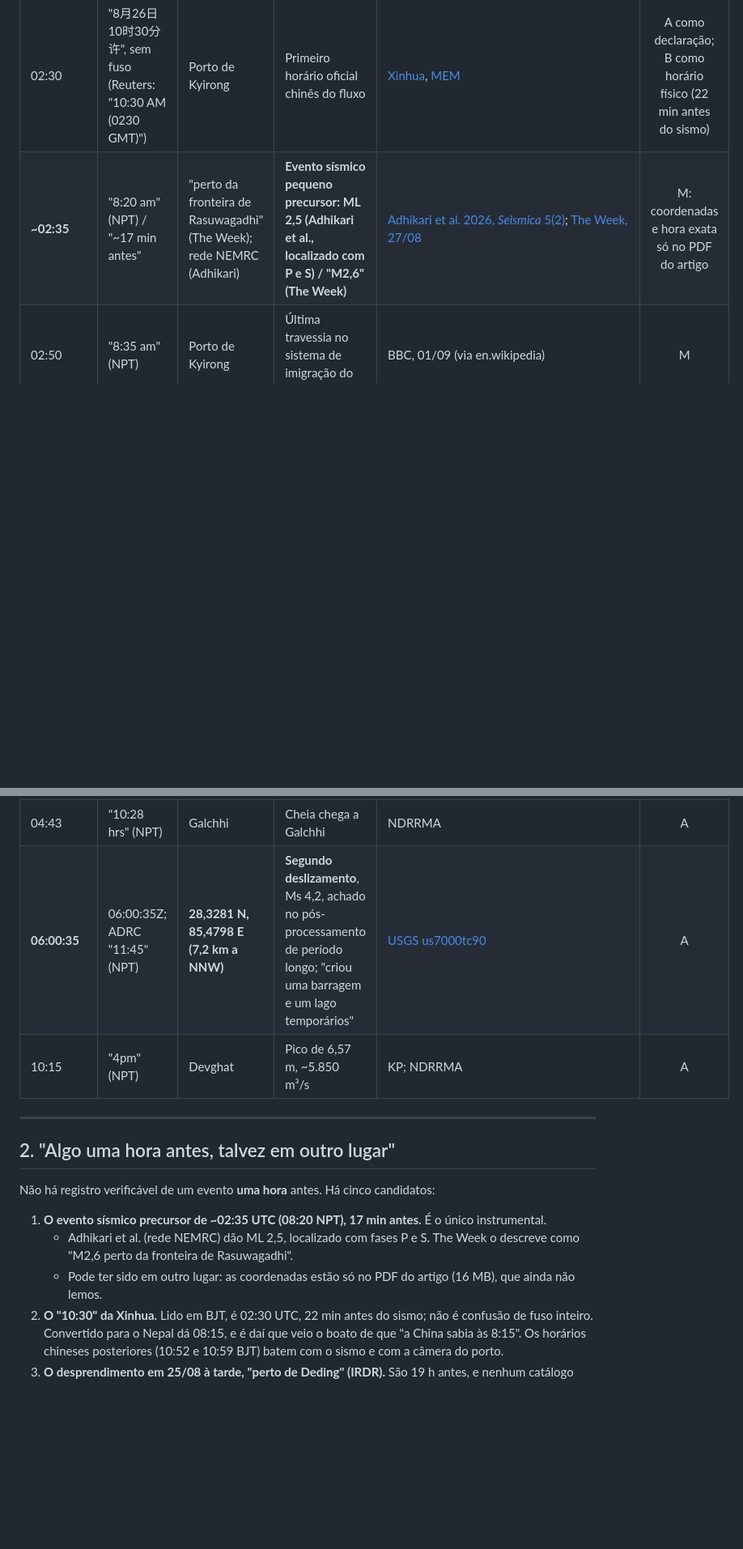
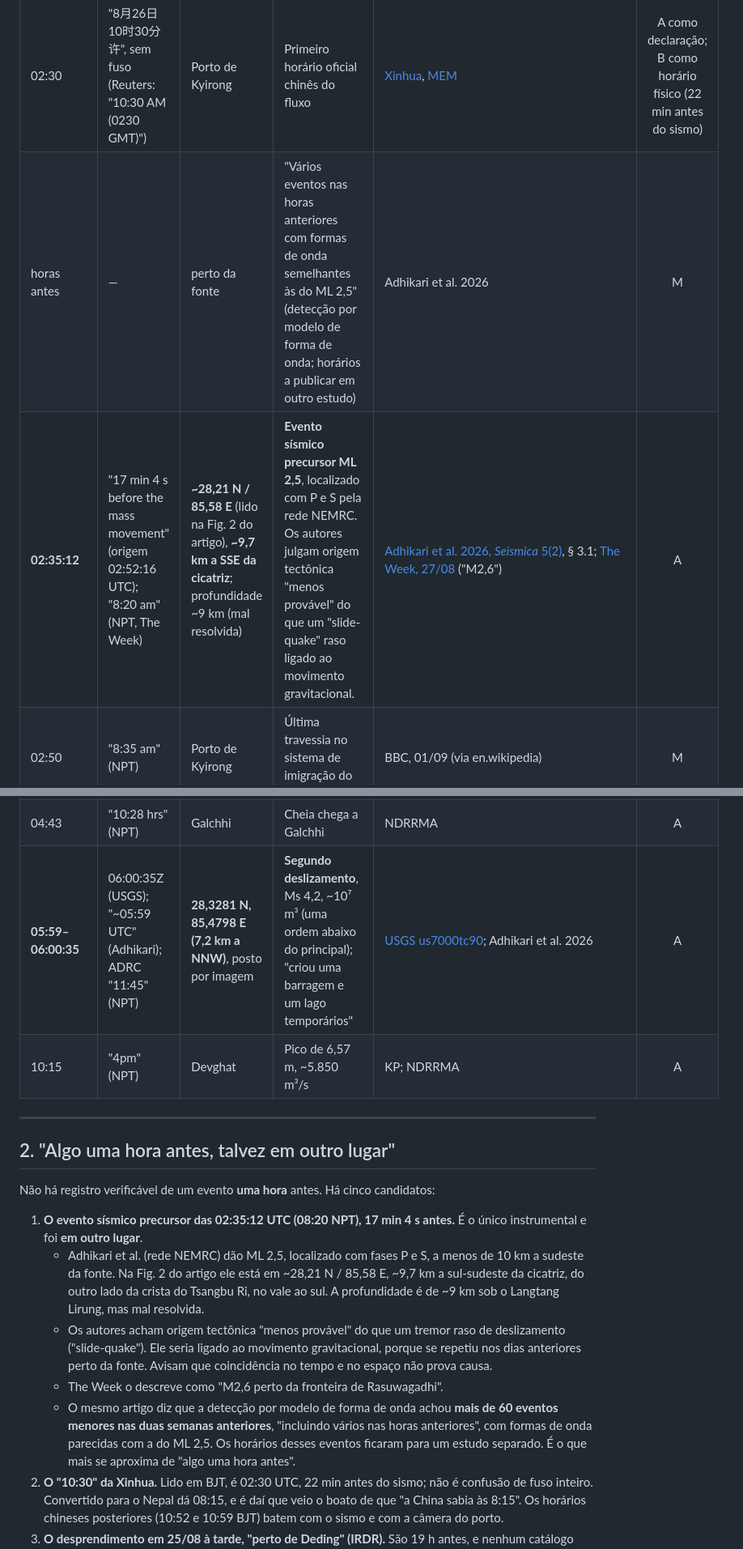
Before and after one commit to reinaldohaas/Himalaia_2026, a Markdown page: LINHA_DO_TEMPO_EVENTO_26AGO2026.md, 2 parts joined by grey strips. Shown at 81% size. GitHub-like rendering; blank space fills up the shorter version.

Commit message:
docs(linha do tempo): Adhikari et al. 2026 (Seismica) lido - precursor ML 2,5 as 02:35:12 UTC a ~9,7 km SSE da cicatriz, localizacao NonLinLoc do principal, segundo deslizamento ~10^7 m3, cicatriz de campo sobre a mancha de queda do radar
Co-Authored-By: Claude Opus 5.5 <noreply@anthropic.com>

```diff
--- a/LINHA_DO_TEMPO_EVENTO_26AGO2026.md
+++ b/LINHA_DO_TEMPO_EVENTO_26AGO2026.md
@@ -28,7 +28,8 @@ Os textos `levantamento_relatos_som_descargas_eletricas.md` e `relatorio_avalanc
 | 26/08 00:30 → 01:30 | — | **sobre o sítio** | **Topo da nuvem desce de ~10 km ao terreno** (234 → 261 → 273 K) | idem | A |
 | 02:15 | "8:00am" (NPT) | DHM | Boletim rotineiro de previsão de cheia (não é precursor) | Nepali Times, 31/08 | M |
 | 02:30 | "8月26日10时30分许", sem fuso (Reuters: "10:30 AM (0230 GMT)") | Porto de Kyirong | Primeiro horário oficial chinês do fluxo | [Xinhua](https://www.news.cn/20260826/ae1b8e34e4c94c2cbe342f62367644ee/c.html), [MEM](https://www.mem.gov.cn/xw/yjglbgzdt/202608/t20260826_708718.shtml) | A como declaração; B como horário físico (22 min antes do sismo) |
-| **~02:35** | "8:20 am" (NPT) / "~17 min antes" | "perto da fronteira de Rasuwagadhi" (The Week); rede NEMRC (Adhikari) | **Evento sísmico pequeno precursor: ML 2,5 (Adhikari et al., localizado com P e S) / "M2,6" (The Week)** | [Adhikari et al. 2026, *Seismica* 5(2)](https://doi.org/10.26443/seismica.v5i2.3433); [The Week, 27/08](https://www.theweek.in/news/world/2026/08/27/tragic-10-hours-inside-the-timeline-of-the-cross-border-flood-that-hit-nepal.html) | M: coordenadas e hora exata só no PDF do artigo |
+| horas antes | — | perto da fonte | "Vários eventos nas horas anteriores com formas de onda semelhantes às do ML 2,5" (detecção por modelo de forma de onda; horários a publicar em outro estudo) | Adhikari et al. 2026 | M |
+| **02:35:12** | "17 min 4 s before the mass movement" (origem 02:52:16 UTC); "8:20 am" (NPT, The Week) | **~28,21 N / 85,58 E** (lido na Fig. 2 do artigo), **~9,7 km a SSE da cicatriz**; profundidade ~9 km (mal resolvida) | **Evento sísmico precursor ML 2,5**, localizado com P e S pela rede NEMRC. Os autores julgam origem tectônica "menos provável" do que um "slide-quake" raso ligado ao movimento gravitacional. | [Adhikari et al. 2026, *Seismica* 5(2)](https://doi.org/10.26443/seismica.v5i2.3433), § 3.1; [The Week, 27/08](https://www.theweek.in/news/world/2026/08/27/tragic-10-hours-inside-the-timeline-of-the-cross-border-flood-that-hit-nepal.html) ("M2,6") | A |
 | 02:50 | "8:35 am" (NPT) | Porto de Kyirong | Última travessia no sistema de imigração do Nepal | BBC, 01/09 (via en.wikipedia) | M |
 | 02:50 | — | sítio | Nenhum topo de nuvem que se distinga da montanha a até 30 km | Himawari-9, § 6 | A |
 | **02:52:10–02:52:23** | USGS 02:52:10Z; "北京时间10时52分12秒" (BJT); CENC 10:52:20 (BJT); GFZ 02:52:23Z | flanco norte entre o Langtang Lirung e o Tsangbu Ri | **Ruptura principal**, sinal de "deslizamento" (Ms 5,2 USGS; M 5,1 CENC; Mw 5,7 GFZ). O sinal dura ~18,5 min; fase da avalanche ~88 s. | [USGS us7000tbwb](https://earthquake.usgs.gov/earthquakes/eventpage/us7000tbwb); CENC; [GFZ](https://geofon.gfz.de/eqinfo/event.php?id=gfz2026qrfy); SKLGP/CDUT via [The Paper](https://www.thepaper.cn/newsDetail_forward_33972765); Chen Ningsheng via [QQ](https://news.qq.com/rain/a/20260914A0BW4500) | A |
@@ -40,7 +41,7 @@ Os textos `levantamento_relatos_som_descargas_eletricas.md` e `relatorio_avalanc
 | 03:15 | "around 9:00 am" (NPT) | Bhote Koshi | O FFD é avisado por telefone; o nível começa a subir rápido | [Himalayan Times](https://thehimalayantimes.com/ampArticle/1040002); ICIMOD | A |
 | 03:30–03:31 | "9:15–9:16am" (NPT) | Rasuwa, Nuwakot, Dhading, Chitwan | 679.295 alertas por SMS | KP; NDRRMA | A |
 | 04:43 | "10:28 hrs" (NPT) | Galchhi | Cheia chega a Galchhi | NDRRMA | A |
-| **06:00:35** | 06:00:35Z; ADRC "11:45" (NPT) | **28,3281 N, 85,4798 E (7,2 km a NNW)** | **Segundo deslizamento**, Ms 4,2, achado no pós-processamento de período longo; "criou uma barragem e um lago temporários" | [USGS us7000tc90](https://earthquake.usgs.gov/earthquakes/eventpage/us7000tc90) | A |
+| **05:59–06:00:35** | 06:00:35Z (USGS); "~05:59 UTC" (Adhikari); ADRC "11:45" (NPT) | **28,3281 N, 85,4798 E (7,2 km a NNW)**, posto por imagem | **Segundo deslizamento**, Ms 4,2, ~10⁷ m³ (uma ordem abaixo do principal); "criou uma barragem e um lago temporários" | [USGS us7000tc90](https://earthquake.usgs.gov/earthquakes/eventpage/us7000tc90); Adhikari et al. 2026 | A |
 | 10:15 | "4pm" (NPT) | Devghat | Pico de 6,57 m, ~5.850 m³/s | KP; NDRRMA | A |
 
 ---
@@ -49,9 +50,11 @@ Os textos `levantamento_relatos_som_descargas_eletricas.md` e `relatorio_avalanc
 
 Não há registro verificável de um evento **uma hora** antes. Há cinco candidatos:
 
-1. **O evento sísmico precursor de ~02:35 UTC (08:20 NPT), 17 min antes.** É o único instrumental.
-   * Adhikari et al. (rede NEMRC) dão ML 2,5, localizado com fases P e S. The Week o descreve como "M2,6 perto da fronteira de Rasuwagadhi".
-   * Pode ter sido em outro lugar: as coordenadas estão só no PDF do artigo (16 MB), que ainda não lemos.
+1. **O evento sísmico precursor das 02:35:12 UTC (08:20 NPT), 17 min 4 s antes.** É o único instrumental e foi **em outro lugar**.
+   * Adhikari et al. (rede NEMRC) dão ML 2,5, localizado com fases P e S, a menos de 10 km a sudeste da fonte. Na Fig. 2 do artigo ele está em ~28,21 N / 85,58 E, ~9,7 km a sul-sudeste da cicatriz, do outro lado da crista do Tsangbu Ri, no vale ao sul. A profundidade é de ~9 km sob o Langtang Lirung, mas mal resolvida.
+   * Os autores acham origem tectônica "menos provável" do que um tremor raso de deslizamento ("slide-quake"). Ele seria ligado ao movimento gravitacional, porque se repetiu nos dias anteriores perto da fonte. Avisam que coincidência no tempo e no espaço não prova causa.
+   * The Week o descreve como "M2,6 perto da fronteira de Rasuwagadhi".
+   * O mesmo artigo diz que a detecção por modelo de forma de onda achou **mais de 60 eventos menores nas duas semanas anteriores**, "incluindo vários nas horas anteriores", com formas de onda parecidas com a do ML 2,5. Os horários desses eventos ficaram para um estudo separado. É o que mais se aproxima de "algo uma hora antes".
 2. **O "10:30" da Xinhua.** Lido em BJT, é 02:30 UTC, 22 min antes do sismo; não é confusão de fuso inteiro. Convertido para o Nepal dá 08:15, e é daí que veio o boato de que "a China sabia às 8:15". Os horários chineses posteriores (10:52 e 10:59 BJT) batem com o sismo e com a câmera do porto.
 3. **O desprendimento em 25/08 à tarde, "perto de Deding" (IRDR).** São 19 h antes, e nenhum catálogo sísmico registra nada em 25/08. O ICIMOD diz que a questão está "em aberto".
 4. **Santosh Nepal (Onlinekhabar, 28/08).** Escreve que a massa atingiu o chão "por volta das 9:38", exatamente 1 h depois de 8:37–8:38. Provavelmente é um erro de digitação, mas foi publicado assim.
```
Also changed, not shown: other parts of LINHA_DO_TEMPO_EVENTO_26AGO2026.md (+6 -3 lines).
